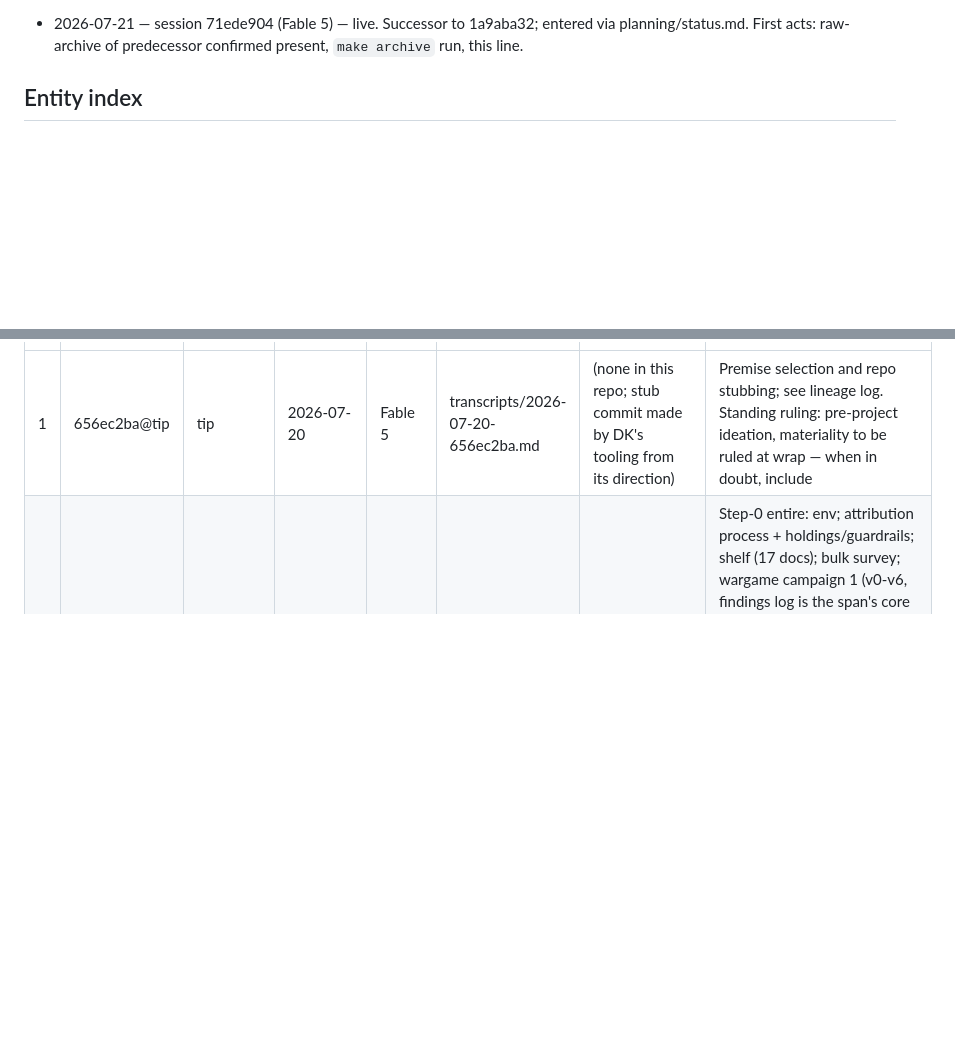
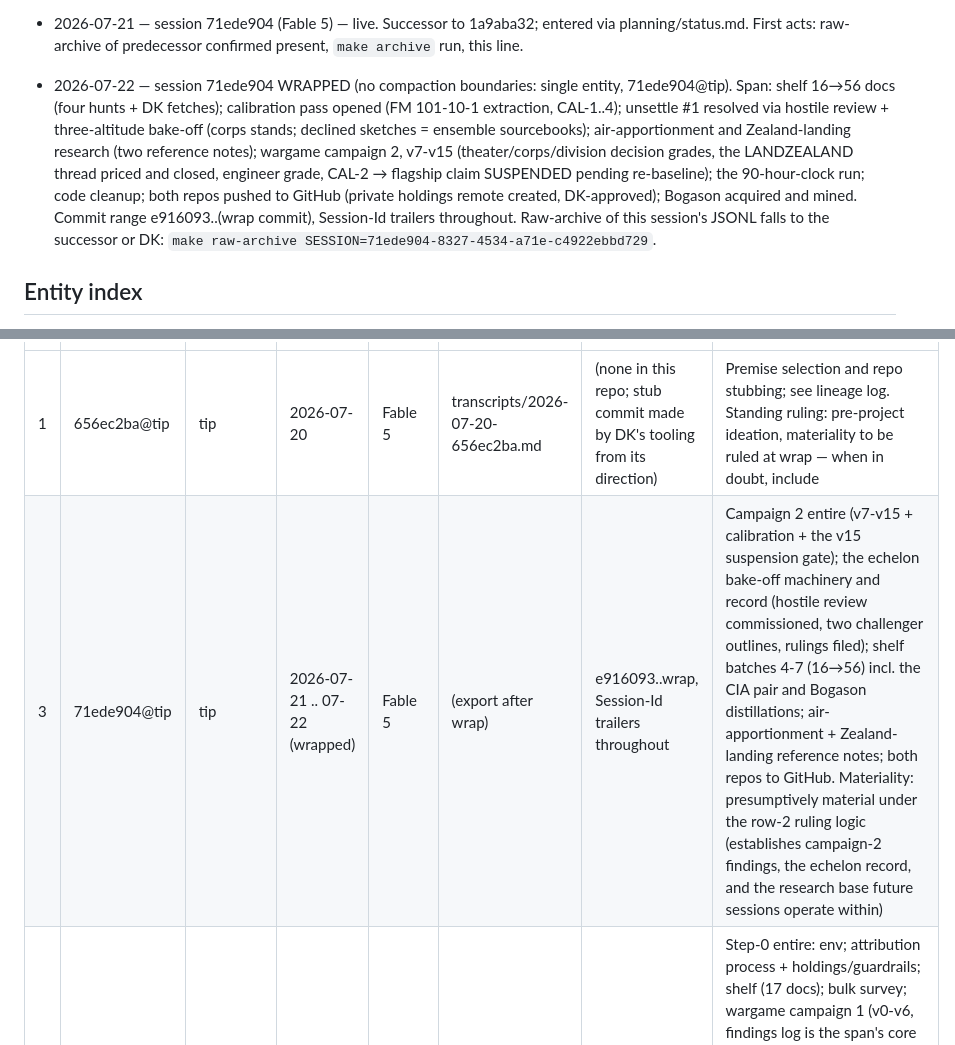
Before and after one commit to othercriteria/the-baltic-approaches, a Markdown page: notes/attribution-ledger.md, 2 parts joined by grey strips. Rendered like a GitHub page; blank space fills up the shorter version.

Commit message:
Session 71ede904 wrap: lineage log, entity index row 3, successor brief
Session-Id: 71ede904-8327-4534-a71e-c4922ebbd729
Co-Authored-By: Claude Fable 5 <noreply@anthropic.com>

```diff
--- a/notes/attribution-ledger.md
+++ b/notes/attribution-ledger.md
@@ -52,6 +52,22 @@ entity index generatable instead of reconstructable.
 - 2026-07-21 — session 71ede904 (Fable 5) — live. Successor to
   1a9aba32; entered via planning/status.md. First acts: raw-archive
   of predecessor confirmed present, `make archive` run, this line.
+- 2026-07-22 — session 71ede904 WRAPPED (no compaction boundaries:
+  single entity, 71ede904@tip). Span: shelf 16→56 docs (four
+  hunts + DK fetches); calibration pass opened (FM 101-10-1
+  extraction, CAL-1..4); unsettle #1 resolved via hostile review +
+  three-altitude bake-off (corps stands; declined sketches =
+  ensemble sourcebooks); air-apportionment and Zealand-landing
+  research (two reference notes); wargame campaign 2, v7-v15
+  (theater/corps/division decision grades, the LANDZEALAND thread
+  priced and closed, engineer grade, CAL-2 → flagship claim
+  SUSPENDED pending re-baseline); the 90-hour-clock run; code
+  cleanup; both repos pushed to GitHub (private holdings remote
+  created, DK-approved); Bogason acquired and mined. Commit range
+  e916093..(wrap commit), Session-Id trailers throughout.
+  Raw-archive of this session's JSONL falls to the successor or
+  DK: `make raw-archive
+  SESSION=71ede904-8327-4534-a71e-c4922ebbd729`.
 
 ## Entity index
 
@@ -66,6 +82,7 @@ come from `Session-Id:` trailers plus JSONL boundary timestamps.
 | # | Entity | Boundary type | Dates | Model | Transcript | Commit range | Contribution summary |
 |---|---|---|---|---|---|---|---|
 | 1 | 656ec2ba@tip | tip | 2026-07-20 | Fable 5 | transcripts/2026-07-20-656ec2ba.md | (none in this repo; stub commit made by DK's tooling from its direction) | Premise selection and repo stubbing; see lineage log. Standing ruling: pre-project ideation, materiality to be ruled at wrap — when in doubt, include |
+| 3 | 71ede904@tip | tip | 2026-07-21 .. 07-22 (wrapped) | Fable 5 | (export after wrap) | e916093..wrap, Session-Id trailers throughout | Campaign 2 entire (v7-v15 + calibration + the v15 suspension gate); the echelon bake-off machinery and record (hostile review commissioned, two challenger outlines, rulings filed); shelf batches 4-7 (16→56) incl. the CIA pair and Bogason distillations; air-apportionment + Zealand-landing reference notes; both repos to GitHub. Materiality: presumptively material under the row-2 ruling logic (establishes campaign-2 findings, the echelon record, and the research base future sessions operate within) |
 | 2 | 1a9aba32@tip | tip | 2026-07-20 .. 07-21 (wrapped) | Fable 5 | transcripts/2026-07-20-1a9aba32.md | 55ba88f..wrap, Session-Id trailers throughout | Step-0 entire: env; attribution process + holdings/guardrails; shelf (17 docs); bulk survey; wargame campaign 1 (v0-v6, findings log is the span's core record); LANDJUT/echelon/command-device planning; status.md handoff incl. two self-filed unsettles. Ruled material (DK, 2026-07-20): establishes the parameters future agents operate within — include in the review round |
 
 ## Statement template
```
Also changed, not shown: planning/status.md (+11 -4 lines).
